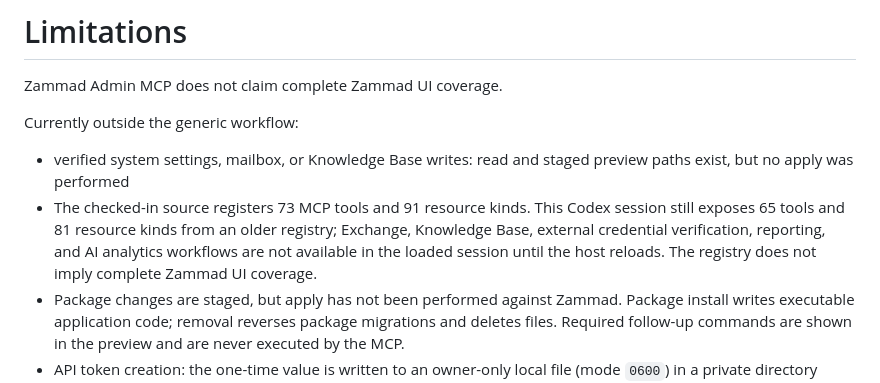
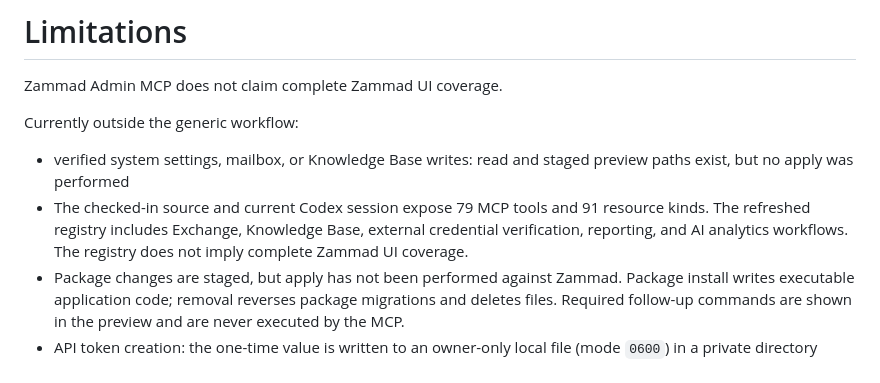
Before and after one commit to CyberG3niusIT/Zammad-Admin-MCP, a Markdown page: README.md, the part around the change. Rendered like a GitHub page.

Commit message:
docs: update verified MCP registry status

```diff
--- a/README.md
+++ b/README.md
@@ -334,7 +334,7 @@ Zammad Admin MCP does not claim complete Zammad UI coverage.
 Currently outside the generic workflow:
 
 - verified system settings, mailbox, or Knowledge Base writes: read and staged preview paths exist, but no apply was performed
-- The checked-in source registers 73 MCP tools and 91 resource kinds. This Codex session still exposes 65 tools and 81 resource kinds from an older registry; Exchange, Knowledge Base, external credential verification, reporting, and AI analytics workflows are not available in the loaded session until the host reloads. The registry does not imply complete Zammad UI coverage.
+- The checked-in source and current Codex session expose 79 MCP tools and 91 resource kinds. The refreshed registry includes Exchange, Knowledge Base, external credential verification, reporting, and AI analytics workflows. The registry does not imply complete Zammad UI coverage.
 - Package changes are staged, but apply has not been performed against Zammad. Package install writes executable application code; removal reverses package migrations and deletes files. Required follow-up commands are shown in the preview and are never executed by the MCP.
 - API token creation: the one-time value is written to an owner-only local file (mode `0600`) in a private directory (mode `0700`); the MCP returns metadata and the path, never the token. This file is not encrypted. Metadata read and staged revocation are available.
 - validated LDAP/SSO settings apply behavior: the settings read/preview path covers these entries, but an apply was not performed
```
Also changed, not shown: ADMIN_COVERAGE.md (+2 -2 lines).
